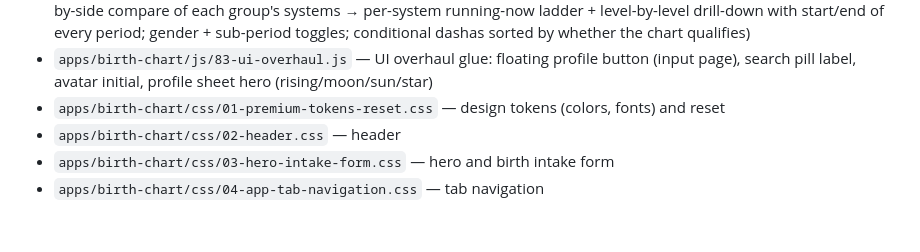
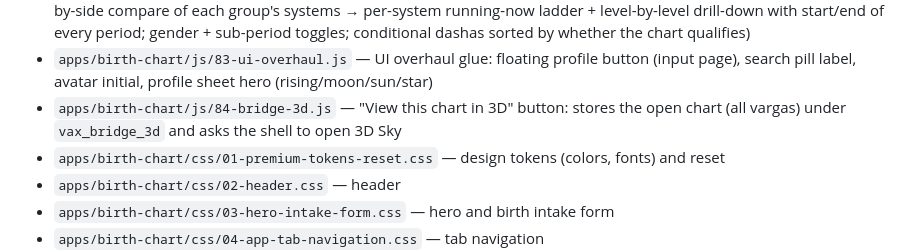
Before and after one commit to digitalboy69/Projects-and-apps, a Markdown page: vedic-astro-suite/STRUCTURE.md, the part around the change. Rendered like a GitHub page; blank space fills up the shorter version.

Commit message:
STRUCTURE.md: list 84-bridge-3d.js
Co-Authored-By: Claude Sonnet 5.5 <noreply@anthropic.com>
Claude-Session: https://claude.ai/code/session_01Q4GLQBBZyZxdJmdogHu9f8

```diff
--- a/vedic-astro-suite/STRUCTURE.md
+++ b/vedic-astro-suite/STRUCTURE.md
@@ -137,6 +137,7 @@ Whenever you **add, rename, move or delete a file**, or **add/change a feature**
 - `apps/birth-chart/js/81-dasha-systems-ayur-special.js` — 36 Dasha Systems: 5 Ayur (Sthira, Shoola, Niryana Shoola, Mandooka, Brahma) + 5 Special (Varnada, Navamsa, Sandhya, Chakra, Tara Lagna)
 - `apps/birth-chart/js/82-dasha-systems-ui.js` — 36 Dasha Systems panel `buildDashaSystemsPanel` (7 groups → side-by-side compare of each group's systems → per-system running-now ladder + level-by-level drill-down with start/end of every period; gender + sub-period toggles; conditional dashas sorted by whether the chart qualifies)
 - `apps/birth-chart/js/83-ui-overhaul.js` — UI overhaul glue: floating profile button (input page), search pill label, avatar initial, profile sheet hero (rising/moon/sun/star)
+- `apps/birth-chart/js/84-bridge-3d.js` — "View this chart in 3D" button: stores the open chart (all vargas) under `vax_bridge_3d` and asks the shell to open 3D Sky
 - `apps/birth-chart/css/01-premium-tokens-reset.css` — design tokens (colors, fonts) and reset
 - `apps/birth-chart/css/02-header.css` — header
 - `apps/birth-chart/css/03-hero-intake-form.css` — hero and birth intake form
```
